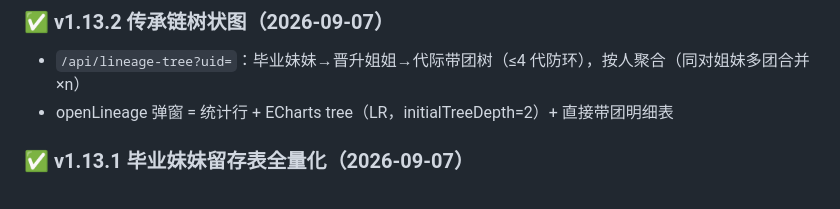
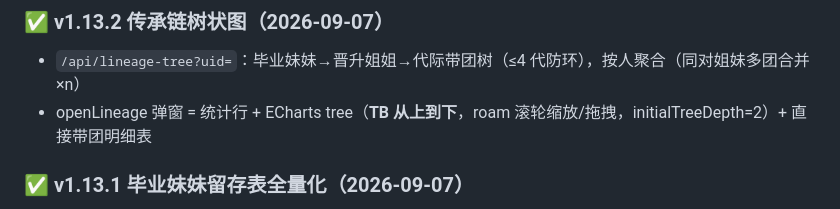
Before and after one commit to kiya-ya/lessono, a Markdown page: 项目上下文记忆.md, the part around the change. Drawn GitHub-style.

Commit message:
docs: 传承链树 TB 方向 + roam 缩放记录

```diff
--- a/项目上下文记忆.md
+++ b/项目上下文记忆.md
@@ -134,7 +134,7 @@
 
 ### ✅ v1.13.2 传承链树状图（2026-09-07）
 - `/api/lineage-tree?uid=`：毕业妹妹→晋升姐姐→代际带团树（≤4 代防环），按人聚合（同对姐妹多团合并 ×n）
-- openLineage 弹窗 = 统计行 + ECharts tree（LR，initialTreeDepth=2）+ 直接带团明细表
+- openLineage 弹窗 = 统计行 + ECharts tree（**TB 从上到下**，roam 滚轮缩放/拖拽，initialTreeDepth=2）+ 直接带团明细表
 
 ### ✅ v1.13.1 毕业妹妹留存表全量化（2026-09-07）
 - 去掉 `gradRetentionTableHTML` 的 20 条截断（「共 N 位，其余待回访数据落地」占位行删除），
```
